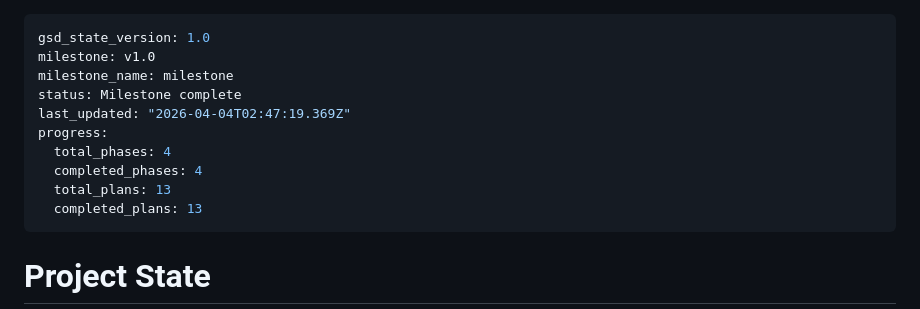
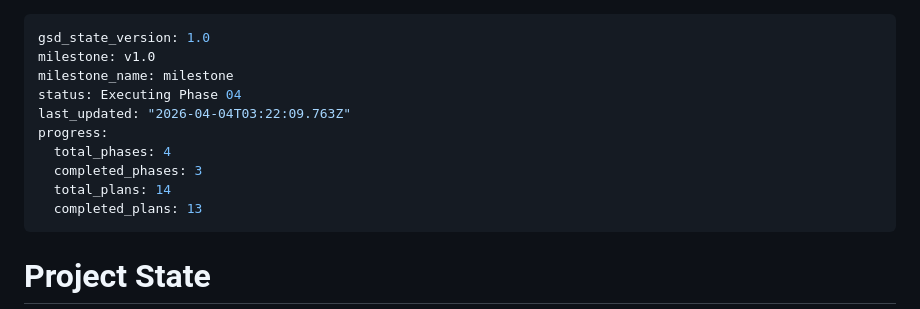
Before and after one commit to jacobem1836/Vinyl-Scraper, a Markdown page: .planning/STATE.md, the part around the change. GitHub-like rendering.

Commit message:
docs(04-03): complete gap closure plan — scan crash fix and artwork overwrite
- 04-03-SUMMARY.md: documents composite unique constraint fix and artwork overwrite fix
- STATE.md: decisions recorded for composite constraint and artwork overwrite approach

```diff
--- a/.planning/STATE.md
+++ b/.planning/STATE.md
@@ -2,12 +2,12 @@
 gsd_state_version: 1.0
 milestone: v1.0
 milestone_name: milestone
-status: Milestone complete
-last_updated: "2026-04-04T02:47:19.369Z"
+status: Executing Phase 04
+last_updated: "2026-04-04T03:22:09.763Z"
 progress:
   total_phases: 4
-  completed_phases: 4
-  total_plans: 13
+  completed_phases: 3
+  total_plans: 14
   completed_plans: 13
 ---
 
```
Also changed, not shown: 1 other file.
